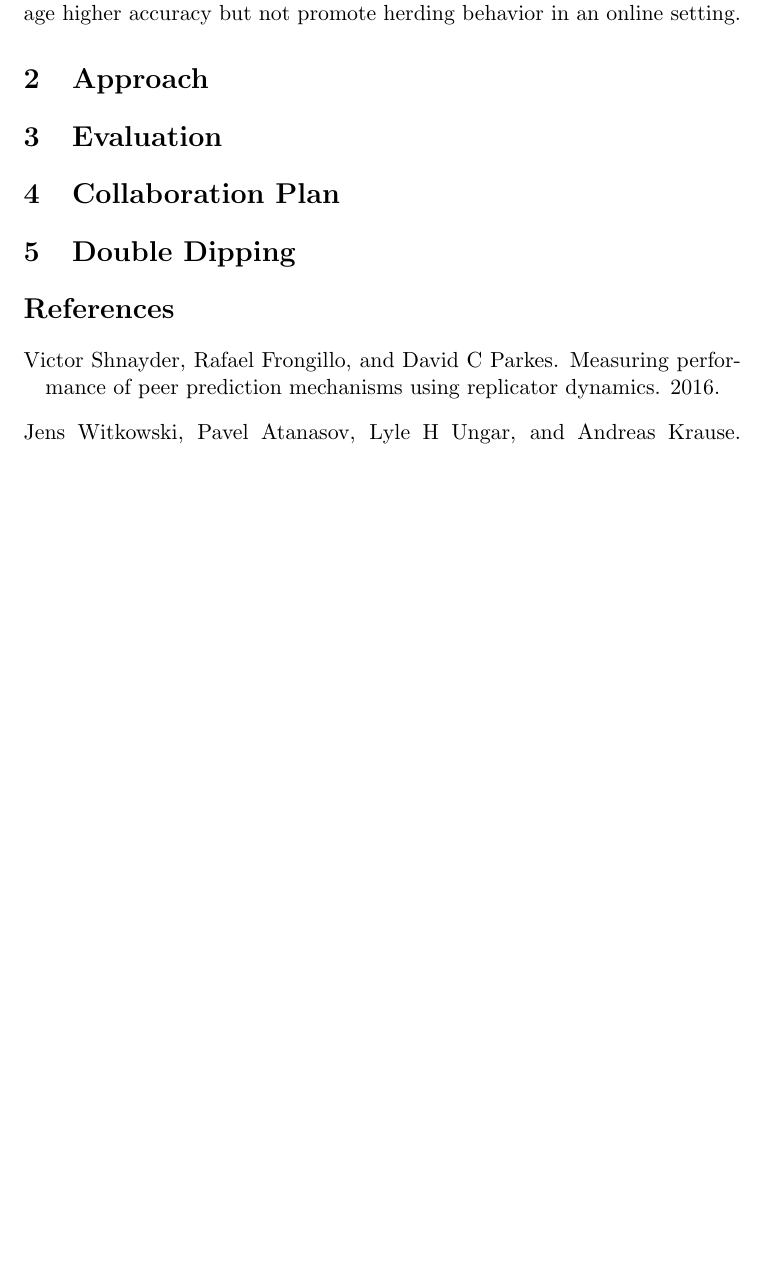
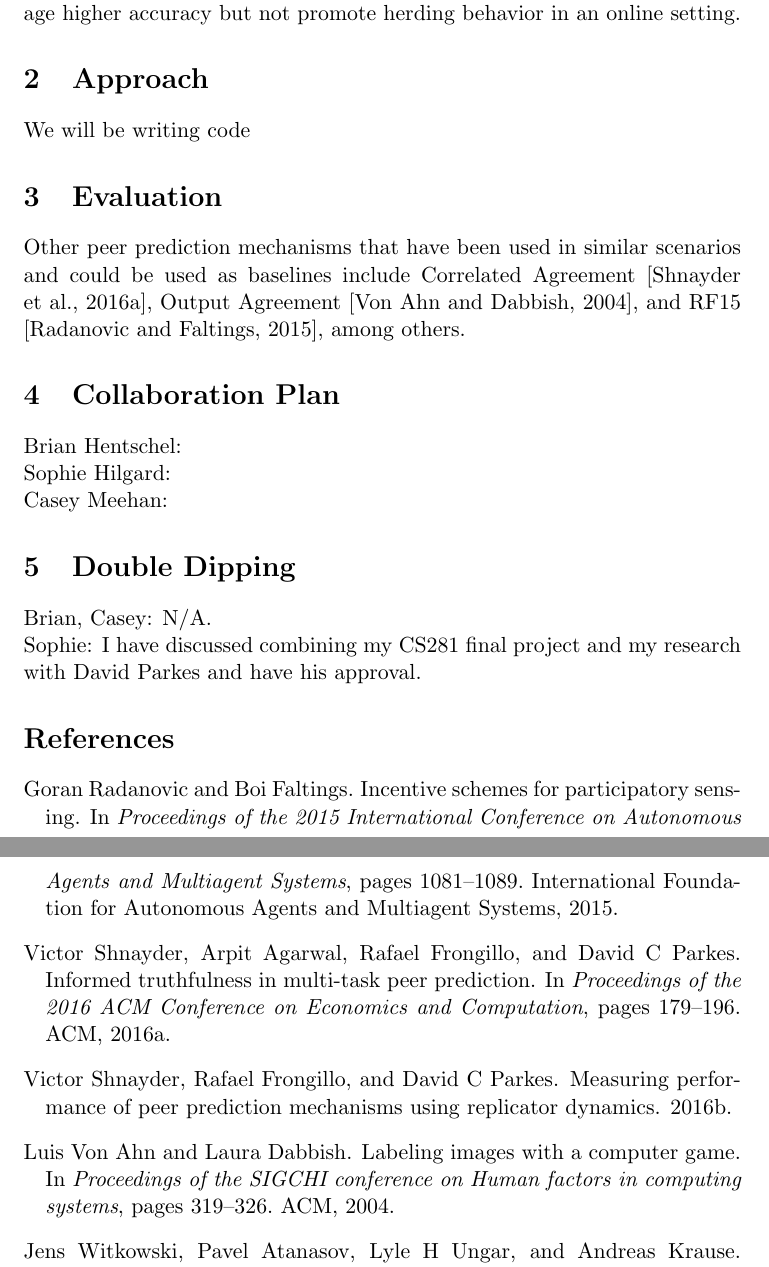
Before and after one commit to ashilgard/cs281-project, a LaTeX document (cs281-proposal.tex, which reads bibliography.bib): part of page 2 of 2 before the commit and two parts of pages 2 and 3 of 3 after it, the two joined at a grey line, cut so that both start at the same text, the shorter picture padded with empty space. The pictures show the PDF file cs281-proposal.pdf that the author committed with the source.

Commit message:
references

```diff
--- a/bibliography.bib
+++ b/bibliography.bib
@@ -26,3 +26,30 @@
   author={Shnayder, Victor and Frongillo, Rafael and Parkes, David C},
   year={2016}
 }
+
+@inproceedings{shnayder2016informed,
+  title={Informed truthfulness in multi-task peer prediction},
+  author={Shnayder, Victor and Agarwal, Arpit and Frongillo, Rafael and Parkes, David C},
+  booktitle={Proceedings of the 2016 ACM Conference on Economics and Computation},
+  pages={179--196},
+  year={2016},
+  organization={ACM}
+}
+
+@inproceedings{von2004labeling,
+  title={Labeling images with a computer game},
+  author={Von Ahn, Luis and Dabbish, Laura},
+  booktitle={Proceedings of the SIGCHI conference on Human factors in computing systems},
+  pages={319--326},
+  year={2004},
+  organization={ACM}
+}
+
+@inproceedings{radanovic2015incentive,
+  title={Incentive schemes for participatory sensing},
+  author={Radanovic, Goran and Faltings, Boi},
+  booktitle={Proceedings of the 2015 International Conference on Autonomous Agents and Multiagent Systems},
+  pages={1081--1089},
+  year={2015},
+  organization={International Foundation for Autonomous Agents and Multiagent Systems}
+}
--- a/cs281-proposal.tex
+++ b/cs281-proposal.tex
@@ -24,12 +24,17 @@ We will primarily be using data from the Good Judgment Project, available online
 
 \section{Approach}
 %Tell us about the code that you will be writing or the theorems that you will be proving. Non-theory CS281 projects should have a significant implementation component in which you will be coding up your own inference algorithms; describe what these algorithms will be. (For example, ?I will implement a collapsed Gibbs sampler for...?)
+We will be writing code
 
 \section{Evaluation}
 % Identify relevant work and algorithms you intend to implement as baselines. (Note: it is okay for a project to fail to beat the baselines, but you must be able to explain why.)
+Other peer prediction mechanisms that have been used in similar scenarios and could be used as baselines include Correlated Agreement \citep{shnayder2016informed}, Output Agreement \citep{von2004labeling}, and RF15 \citep{radanovic2015incentive}, among others.
 
 \section{Collaboration Plan}
 %If you?re working in a team, include who you?ll be working with and how you intend to split up the work.
+Brian Hentschel: \\
+Sophie Hilgard: \\
+Casey Meehan:
 
 \section{Double Dipping}
 %You may use work that you are completing as part of another final project or your research for your CS281 final project, as long as (a) your proposed work meets the technical requirements for a CS281 project (that is, significant implementation of your own algorithms) and (b) you have discussed double-dipping with your other course instructor/advisor and have their approval. You must explicitly state ?I have discussed combining my CS281 final project and my [research/course number of other project] with [name of instructor/advisor] and have his/her approval.?
```
Also changed, not shown: cs281-proposal.pdf.
